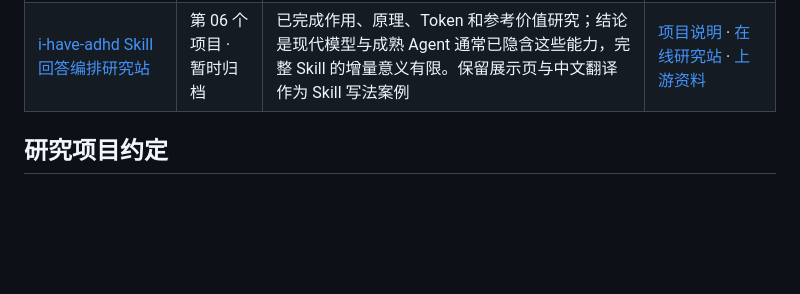
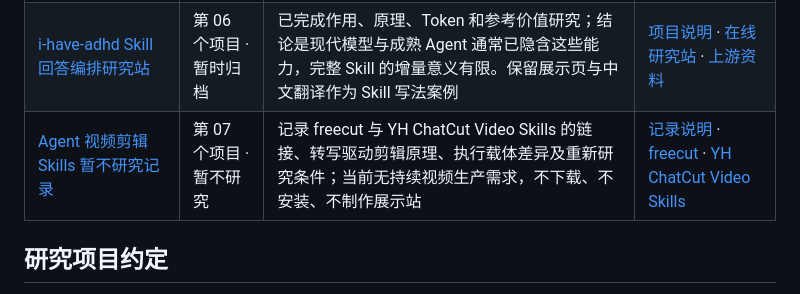
Before and after one commit to yydshly/0805_githubcode_study, a Markdown page: README.md, the part around the change. Drawn GitHub-style; blank space fills up the shorter version.

Commit message:
docs: record agent video editing skills

```diff
--- a/README.md
+++ b/README.md
@@ -16,6 +16,7 @@
 | [QuerySplat 待研究记录](./querysplat-study/) | 第 04 个项目 · 待研究 | 记录多视角图片生成 3DGS 的核心原理、视觉几何大模型、环境与许可门槛；当前不下载源码，后期由真实需求触发验证 | [待研究说明](./querysplat-study/README.md) · [上游仓库](https://github.com/inspatio/querysplat) · [论文](https://arxiv.org/abs/2608.01186) |
 | [Storybook Generator Skill 研究站](./storybook-generator-skill-study/) | 第 05 个项目 · 研究样机可用 | 拆解儿童绘本 Skill 的故事结构、角色圣经、图文契约、逐页生图与 QA，并用交互式模拟器呈现软一致性能力和模型级边界 | [项目说明](./storybook-generator-skill-study/README.md) · [在线研究站](https://yydshly.github.io/0805_githubcode_study/storybook-generator-skill-study/) · [上游资料](https://github.com/weaiw/storybook-generator-skill) |
 | [i-have-adhd Skill 回答编排研究站](./i-have-adhd-skill-study/) | 第 06 个项目 · 暂时归档 | 已完成作用、原理、Token 和参考价值研究；结论是现代模型与成熟 Agent 通常已隐含这些能力，完整 Skill 的增量意义有限。保留展示页与中文翻译作为 Skill 写法案例 | [项目说明](./i-have-adhd-skill-study/README.md) · [在线研究站](https://yydshly.github.io/0805_githubcode_study/i-have-adhd-skill-study/) · [上游资料](https://github.com/ayghri/i-have-adhd) |
+| [Agent 视频剪辑 Skills 暂不研究记录](./agent-video-editing-skills-record/) | 第 07 个项目 · 暂不研究 | 记录 freecut 与 YH ChatCut Video Skills 的链接、转写驱动剪辑原理、执行载体差异及重新研究条件；当前无持续视频生产需求，不下载、不安装、不制作展示站 | [记录说明](./agent-video-editing-skills-record/README.md) · [freecut](https://github.com/Moh4696/freecut) · [YH ChatCut Video Skills](https://github.com/yihui-dev/yh-chatcut-skills) |
 
 ## 研究项目约定
 
```
Also changed, not shown: agent-video-editing-skills-record/README.md (added, +171 -0 lines).
